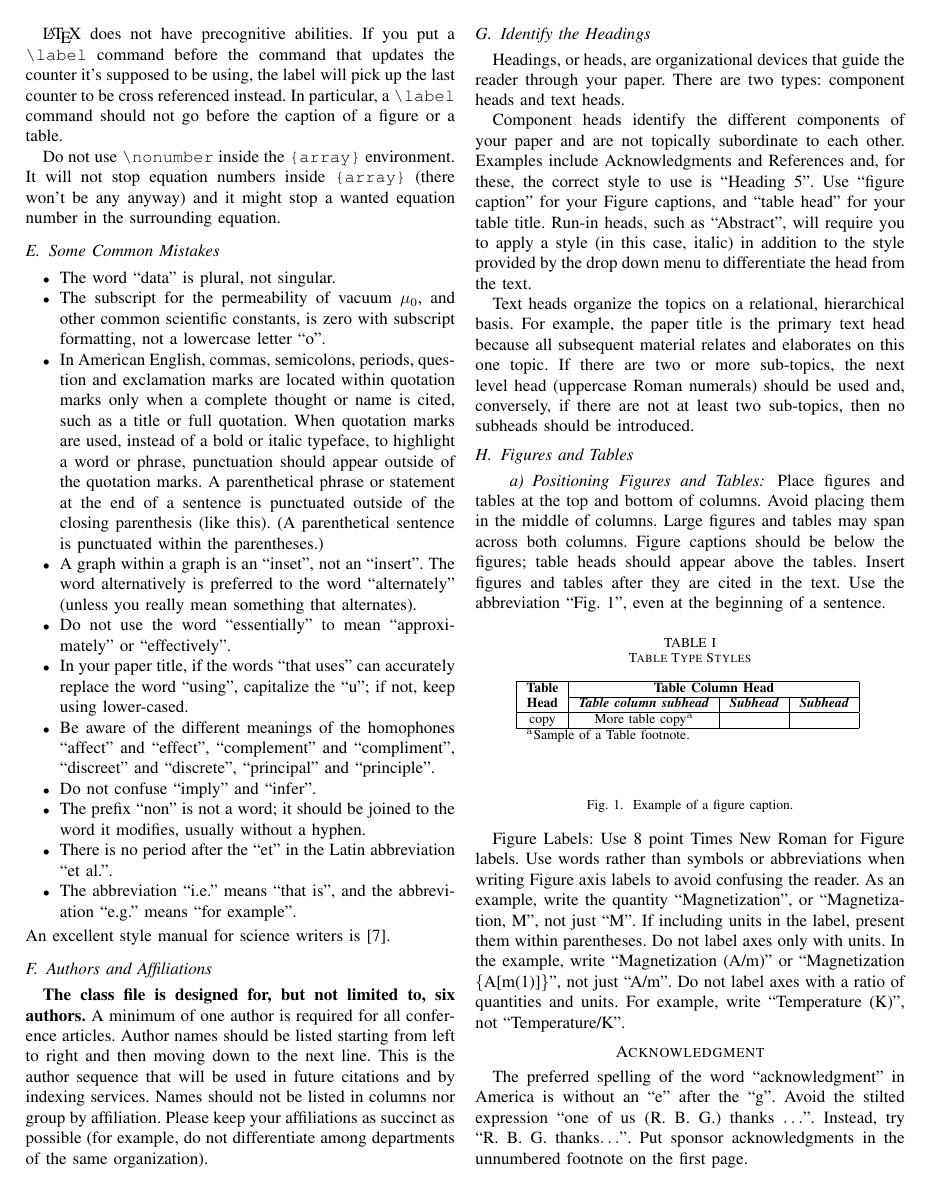
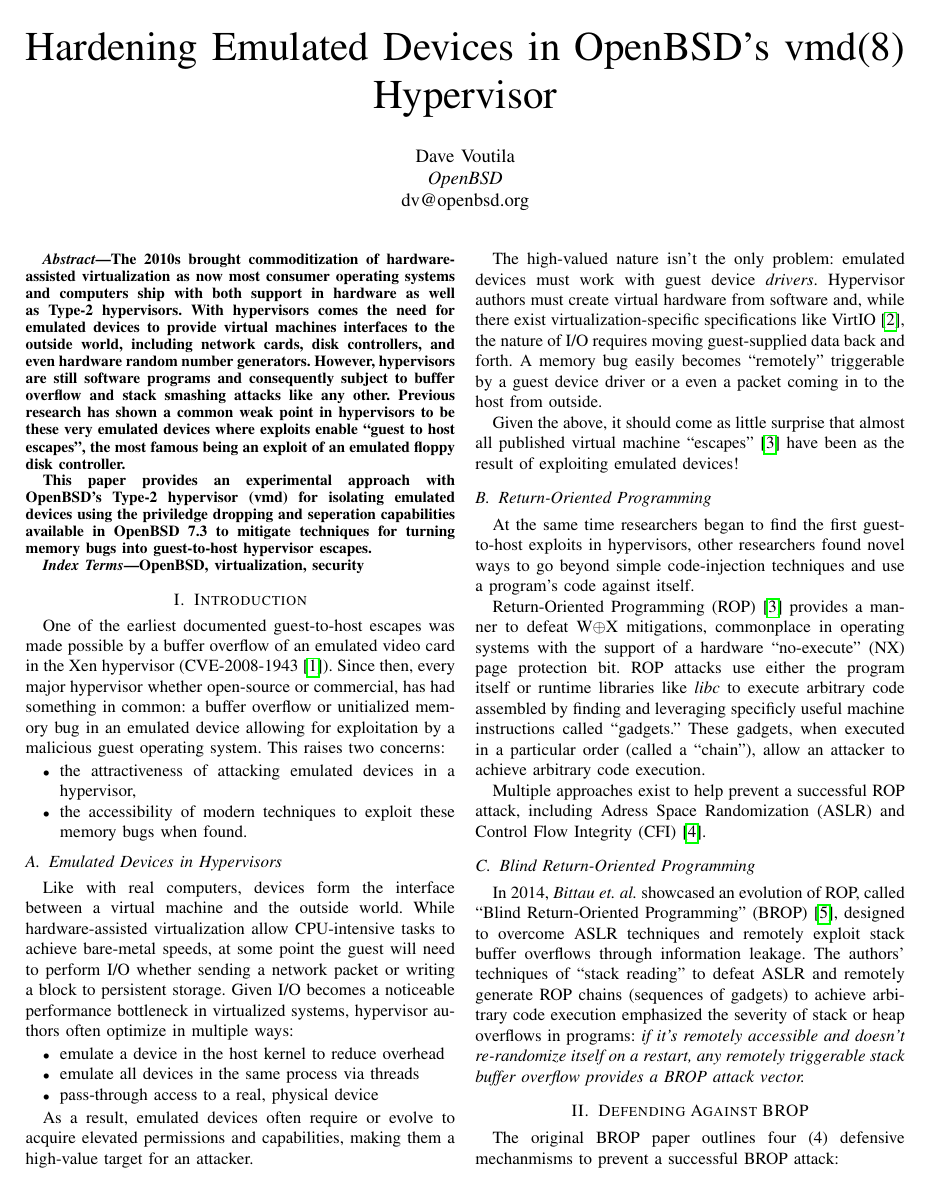
Before and after one commit to voutilad/asiabsdcon2023, a LaTeX paper (hardening_virtio.tex): page 2 of 3 before the commit and page 1 of 2 after it. Compiled offline with pdfLaTeX; a missing font is replaced by an installed copy or a similar font; a LaTeX package or settings file that is missing is left out.

Commit message:
bigger draft

```diff
--- a/hardening_virtio.tex
+++ b/hardening_virtio.tex
@@ -7,11 +7,12 @@
 \usepackage{graphicx}
 \usepackage{textcomp}
 \usepackage{xcolor}
+\usepackage{hyperref}
 \def\BibTeX{{\rm B\kern-.05em{\sc i\kern-.025em b}\kern-.08em
     T\kern-.1667em\lower.7ex\hbox{E}\kern-.125emX}}
 \begin{document}
 
-\title{Hardening VirtIO Devices in OpenBSD's vmd(8) Hypervisor}
+\title{Hardening Emulated Devices in OpenBSD's vmd(8) Hypervisor}
 
 \author{\IEEEauthorblockN{Dave Voutila}
 \textit{OpenBSD}\\
@@ -20,14 +21,37 @@
 \maketitle
 
 \begin{abstract}
-Virtualization is super cool, right?
+  The 2010s brought commoditization of hardware-assisted
+  virtualization as now most consumer operating systems and computers
+  ship with both support in hardware as well as Type-2
+  hypervisors. With hypervisors comes the need for emulated devices to
+  provide virtual machines interfaces to the outside world, including
+  network cards, disk controllers, and even hardware random number
+  generators. However, hypervisors are still software programs and
+  consequently subject to buffer overflow and stack smashing attacks
+  like any other. Previous research has shown a common weak point in
+  hypervisors to be these very emulated devices where exploits enable
+  ``guest to host escapes'', the most famous being an exploit of an
+  emulated floppy disk controller.
+
+  This paper provides an experimental approach with OpenBSD's Type-2
+  hypervisor (vmd) for isolating emulated devices using the priviledge
+  dropping and seperation capabilities available in OpenBSD 7.3 to
+  mitigate techniques for turning memory bugs into guest-to-host
+  hypervisor escapes.
 \end{abstract}
+
 
 \begin{IEEEkeywords}
 OpenBSD, virtualization, security
 \end{IEEEkeywords}
 
 \section{Introduction}
-This document is a model and instructions for \LaTeX.
-Please observe the conference page limits.
+One of the earliest documented guest-to-host escapes was made possible
+by a buffer overflow of an emulated video card in the Xen hypervisor
+(CVE-2008-1943 \cite{b1}). Since then, every major hypervisor whether
+open-source or commercial, has had something in common: a buffer
+overflow or unitialized memory bug in an emulated device allowing for
+exploitation by a malicious guest operating system. This raises two
+concerns:
 
@@ -63 +58,4 @@
 \begin{itemize}
+\item the attractiveness of attacking emulated devices in a hypervisor,
+\item the accessibility of modern techniques to exploit these memory
+  bugs when found.
@@ -68,2 +62,10 @@
 \end{itemize}
 
+\subsection{Emulated Devices in Hypervisors}
+Like with real computers, devices form the interface between a virtual
+machine and the outside world. While hardware-assisted virtualization
+allow CPU-intensive tasks to achieve bare-metal speeds, at some point
+the guest will need to perform I/O whether sending a network packet or
+writing a block to persistent storage. Given I/O becomes a noticeable
+performance bottleneck in virtualized systems, hypervisor authors
+often optimize in multiple ways:
@@ -80 +72,6 @@
 
+\begin{itemize}
+\item emulate a device in the host kernel to reduce overhead
+\item emulate all devices in the same process via threads
+\item pass-through access to a real, physical device
+\end{itemize}
@@ -85,3 +78,12 @@
 
-\subsection{\LaTeX-Specific Advice}
+As a result, emulated devices often require or evolve to acquire
+elevated permissions and capabilities, making them a high-value target
+for an attacker.
 
+The high-valued nature isn't the only problem: emulated devices must
+work with guest device \emph{drivers}. Hypervisor authors must create
+virtual hardware from software and, while there exist
+virtualization-specific specifications like VirtIO \cite{b2}, the
+nature of I/O requires moving guest-supplied data back and forth. A
+memory bug easily becomes ``remotely'' triggerable by a guest device
+driver or a even a packet coming in to the host from outside.
@@ -92 +90,4 @@
 
+Given the above, it should come as little surprise that almost all
+published virtual machine ``escapes'' \cite{b3} have been as the
+result of exploiting emulated devices!
@@ -103 +95,6 @@
 
+\subsection{Return-Oriented Programming}
+At the same time researchers began to find the first guest-to-host
+exploits in hypervisors, other researchers found novel ways to go
+beyond simple code-injection techniques and use a program's code
+against itself.
@@ -107 +101,9 @@
 
+Return-Oriented Programming (ROP) \cite{b3} provides a manner to
+defeat W$\oplus$X mitigations, commonplace in operating systems with
+the support of a hardware ``no-execute'' (NX) page protection bit. ROP
+attacks use either the program itself or runtime libraries like
+\emph{libc} to execute arbitrary code assembled by finding and
+leveraging specificly useful machine instructions called ``gadgets.''
+These gadgets, when executed in a particular order (called a
+``chain''), allow an attacker to achieve arbitrary code execution.
@@ -111,13 +110,20 @@
 
-{\LaTeX} does not have precognitive abilities. If you put a
-\verb|\label| command before the command that updates the counter it's
-supposed to be using, the label will pick up the last counter to be
-cross referenced instead. In particular, a \verb|\label| command
-should not go before the caption of a figure or a table.
+Multiple approaches exist to help prevent a successful ROP attack,
+including Adress Space Randomization (ASLR) and Control Flow Integrity
+(CFI) \cite{b4}.
 
-Do not use \verb|\nonumber| inside the \verb|{array}| environment. It
-will not stop equation numbers inside \verb|{array}| (there won't be
-any anyway) and it might stop a wanted equation number in the
-surrounding equation.
+\subsection{Blind Return-Oriented Programming}
+In 2014, \emph{Bittau et. al.} showcased an evolution of ROP, called
+``Blind Return-Oriented Programming'' (BROP) \cite{b5}, designed to
+overcome ASLR techniques and remotely exploit stack buffer overflows
+through information leakage. The authors' techniques of ``stack
+reading'' to defeat ASLR and remotely generate ROP chains (sequences
+of gadgets) to achieve arbitrary code execution emphasized the
+severity of stack or heap overflows in programs: \emph{if it's
+remotely accessible and doesn't re-randomize itself on a restart, any
+remotely triggerable stack buffer overflow provides a BROP attack
+vector.}
 
-\subsection{Some Common Mistakes}\label{SCM}
+\section{Defending Against BROP}
+The original BROP paper outlines four (4) defensive mechanmisms to
+prevent a successful BROP attack:
@@ -123,0 +134 @@
+\item ROP protections (e.g. CFI)
@@ -124,12 +146 @@
 \begin{itemize}
-\item The word ``data'' is plural, not singular.
-\item The subscript for the permeability of vacuum $\mu_{0}$, and other common scientific constants, is zero with subscript formatting, not a lowercase letter ``o''.
-\item In American English, commas, semicolons, periods, question and exclamation marks are located within quotation marks only when a complete thought or name is cited, such as a title or full quotation. When quotation marks are used, instead of a bold or italic typeface, to highlight a word or phrase, punctuation should appear outside of the quotation marks. A parenthetical phrase or statement at the end of a sentence is punctuated outside of the closing parenthesis (like this). (A parenthetical sentence is punctuated within the parentheses.)
-\item A graph within a graph is an ``inset'', not an ``insert''. The word alternatively is preferred to the word ``alternately'' (unless you really mean something that alternates).
-\item Do not use the word ``essentially'' to mean ``approximately'' or ``effectively''.
-\item In your paper title, if the words ``that uses'' can accurately replace the word ``using'', capitalize the ``u''; if not, keep using lower-cased.
-\item Be aware of the different meanings of the homophones ``affect'' and ``effect'', ``complement'' and ``compliment'', ``discreet'' and ``discrete'', ``principal'' and ``principle''.
-\item Do not confuse ``imply'' and ``infer''.
-\item The prefix ``non'' is not a word; it should be joined to the word it modifies, usually without a hyphen.
-\item There is no period after the ``et'' in the Latin abbreviation ``et al.''.
-\item The abbreviation ``i.e.'' means ``that is'', and the abbreviation ``e.g.'' means ``for example''.
@@ -136,15 +150,5 @@
 \end{itemize}
-An excellent style manual for science writers is \cite{b7}.
 
-\subsection{Authors and Affiliations}
-\textbf{The class file is designed for, but not limited to, six authors.} A
-minimum of one author is required for all conference articles. Author names
-should be listed starting from left to right and then moving down to the
-next line. This is the author sequence that will be used in future citations
-and by indexing services. Names should not be listed in columns nor group by
-affiliation. Please keep your affiliations as succinct as possible (for
-example, do not differentiate among departments of the same organization).
+This paper focuses primarily on \texttt{vmd(8)} because it provides
+the emulated devices of interest (e.g. VirtIO network devices).
 
-\subsection{Identify the Headings}
-Headings, or heads, are organizational devices that guide the reader through
-your paper. There are two types: component heads and text heads.
@@ -151,15 +160,3 @@
 
-Component heads identify the different components of your paper and are not
-topically subordinate to each other. Examples include Acknowledgments and
-References and, for these, the correct style to use is ``Heading 5''. Use
-``figure caption'' for your Figure captions, and ``table head'' for your
-table title. Run-in heads, such as ``Abstract'', will require you to apply a
-style (in this case, italic) in addition to the style provided by the drop
-down menu to differentiate the head from the text.
+...
 
-Text heads organize the topics on a relational, hierarchical basis. For
-example, the paper title is the primary text head because all subsequent
-material relates and elaborates on this one topic. If there are two or more
-sub-topics, the next level head (uppercase Roman numerals) should be used
-and, conversely, if there are not at least two sub-topics, then no subheads
-should be introduced.
@@ -166,8 +166 @@
 
-\subsection{Figures and Tables}
-\paragraph{Positioning Figures and Tables} Place figures and tables at the top and
-bottom of columns. Avoid placing them in the middle of columns. Large
-figures and tables may span across both columns. Figure captions should be
-below the figures; table heads should appear above the tables. Insert
-figures and tables after they are cited in the text. Use the abbreviation
-``Fig.~\ref{fig}'', even at the beginning of a sentence.
@@ -174,23 +172,3 @@
 
-\begin{table}[htbp]
-\caption{Table Type Styles}
-\begin{center}
-\begin{tabular}{|c|c|c|c|}
-\hline
-\textbf{Table}&\multicolumn{3}{|c|}{\textbf{Table Column Head}} \\
-\cline{2-4}
-\textbf{Head} & \textbf{\textit{Table column subhead}}& \textbf{\textit{Subhead}}& \textbf{\textit{Subhead}} \\
-\hline
-copy& More table copy$^{\mathrm{a}}$& &  \\
-\hline
-\multicolumn{4}{l}{$^{\mathrm{a}}$Sample of a Table footnote.}
-\end{tabular}
-\label{tab1}
-\end{center}
-\end{table}
+...
 
-\begin{figure}[htbp]
-%\centerline{\includegraphics{fig1.png}}
-\caption{Example of a figure caption.}
-\label{fig}
-\end{figure}
@@ -197,10 +178 @@
 
-Figure Labels: Use 8 point Times New Roman for Figure labels. Use words
-rather than symbols or abbreviations when writing Figure axis labels to
-avoid confusing the reader. As an example, write the quantity
-``Magnetization'', or ``Magnetization, M'', not just ``M''. If including
-units in the label, present them within parentheses. Do not label axes only
-with units. In the example, write ``Magnetization (A/m)'' or ``Magnetization
-\{A[m(1)]\}'', not just ``A/m''. Do not label axes with a ratio of
-quantities and units. For example, write ``Temperature (K)'', not
-``Temperature/K''.
@@ -207,7 +208,3 @@
 
 \section*{Acknowledgment}
 
-The preferred spelling of the word ``acknowledgment'' in America is without
-an ``e'' after the ``g''. Avoid the stilted expression ``one of us (R. B.
-G.) thanks $\ldots$''. Instead, try ``R. B. G. thanks$\ldots$''. Put sponsor
-acknowledgments in the unnumbered footnote on the first page.
```
Also changed, not shown: hardening_virtio.tex (168 more changed lines).
